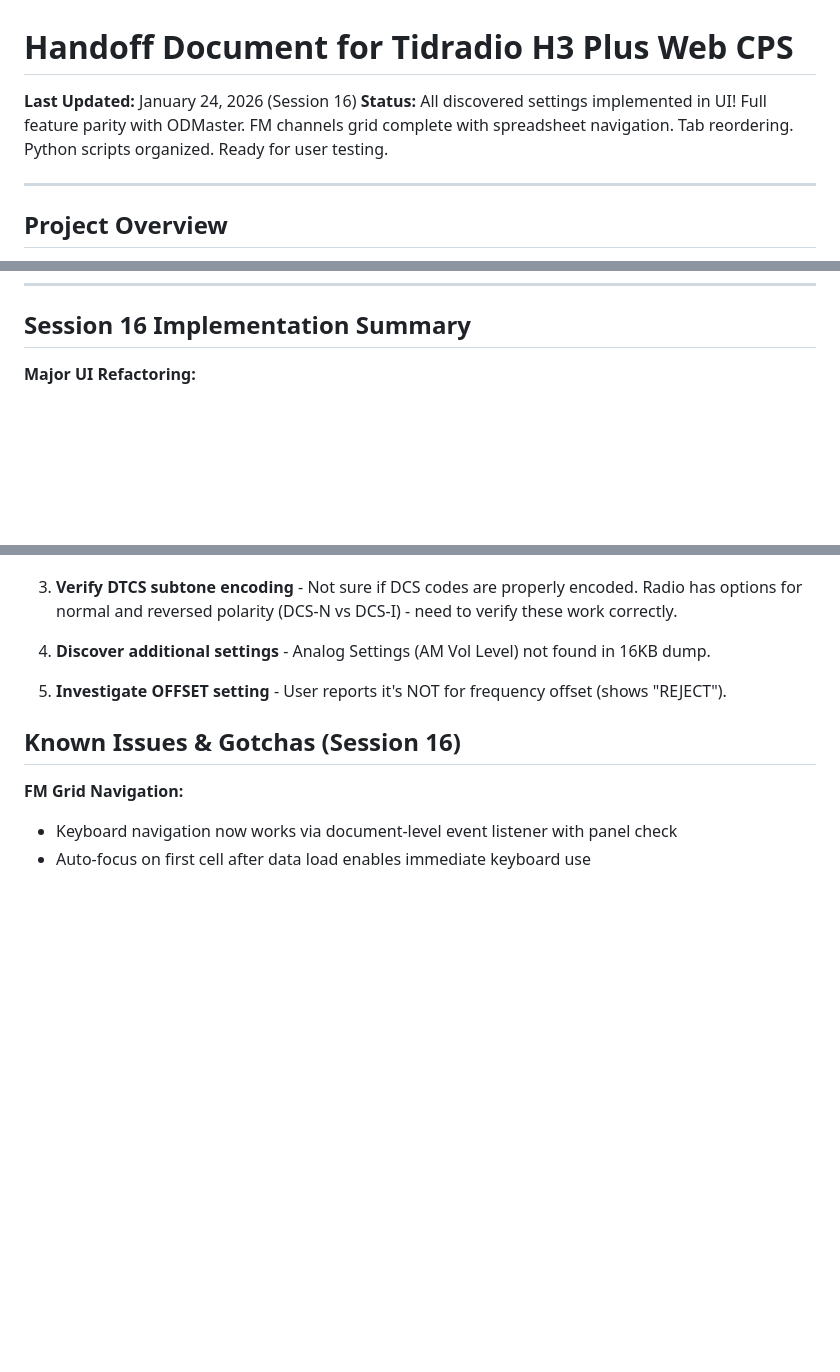
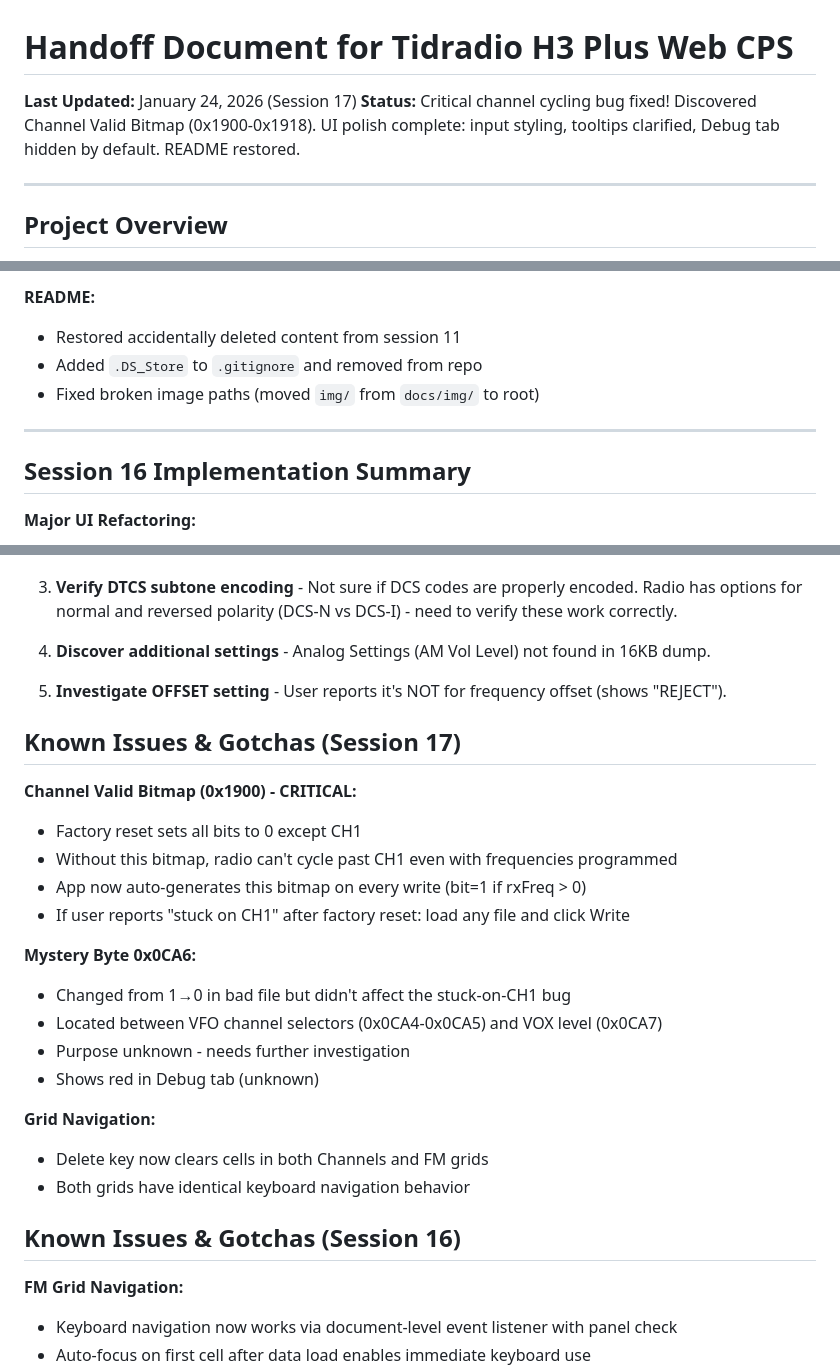
Before and after one commit to jamarju/tid-h3-plus-cps, a Markdown page: CLAUDE.md, 3 parts joined by grey strips. GitHub-like rendering; blank space fills up the shorter version.

Commit message:
chore: update handoff before context death (session 17)

```diff
--- a/CLAUDE.md
+++ b/CLAUDE.md
@@ -1,7 +1,7 @@
 # Handoff Document for Tidradio H3 Plus Web CPS
 
-**Last Updated:** January 24, 2026 (Session 16)
-**Status:** All discovered settings implemented in UI! Full feature parity with ODMaster. FM channels grid complete with spreadsheet navigation. Tab reordering. Python scripts organized. Ready for user testing.
+**Last Updated:** January 24, 2026 (Session 17)
+**Status:** Critical channel cycling bug fixed! Discovered Channel Valid Bitmap (0x1900-0x1918). UI polish complete: input styling, tooltips clarified, Debug tab hidden by default. README restored.
 
 ---
 
@@ -99,3 +162,10 @@ All discovered settings now have UI implementation! ✅
+**README:**
+- Restored accidentally deleted content from session 11
+- Added `.DS_Store` to `.gitignore` and removed from repo
+- Fixed broken image paths (moved `img/` from `docs/img/` to root)
+
+---
+
 ## Session 16 Implementation Summary
 
 **Major UI Refactoring:**
@@ -149,6 +219,24 @@ All discovered settings now have UI implementation! ✅
 
 5. **Investigate OFFSET setting** - User reports it's NOT for frequency offset (shows "REJECT").
 
+## Known Issues & Gotchas (Session 17)
+
+**Channel Valid Bitmap (0x1900) - CRITICAL:**
+- Factory reset sets all bits to 0 except CH1
+- Without this bitmap, radio can't cycle past CH1 even with frequencies programmed
+- App now auto-generates this bitmap on every write (bit=1 if rxFreq > 0)
+- If user reports "stuck on CH1" after factory reset: load any file and click Write
+
+**Mystery Byte 0x0CA6:**
+- Changed from 1→0 in bad file but didn't affect the stuck-on-CH1 bug
+- Located between VFO channel selectors (0x0CA4-0x0CA5) and VOX level (0x0CA7)
+- Purpose unknown - needs further investigation
+- Shows red in Debug tab (unknown)
+
+**Grid Navigation:**
+- Delete key now clears cells in both Channels and FM grids
+- Both grids have identical keyboard navigation behavior
+
 ## Known Issues & Gotchas (Session 16)
 
 **FM Grid Navigation:**
```
Also changed, not shown: other parts of CLAUDE.md (+66 -3 lines).
